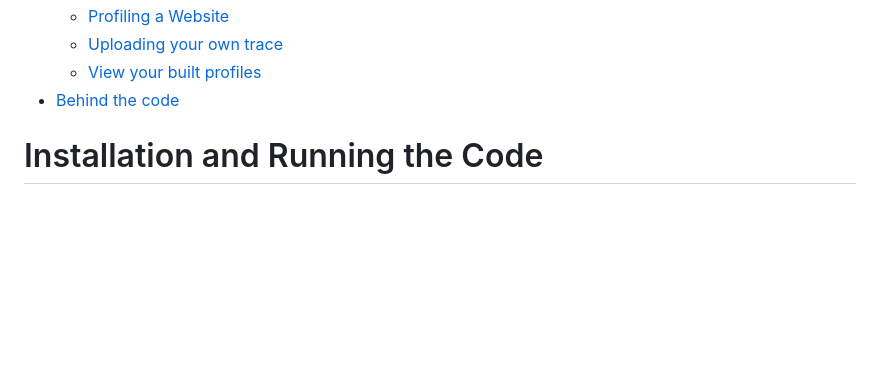
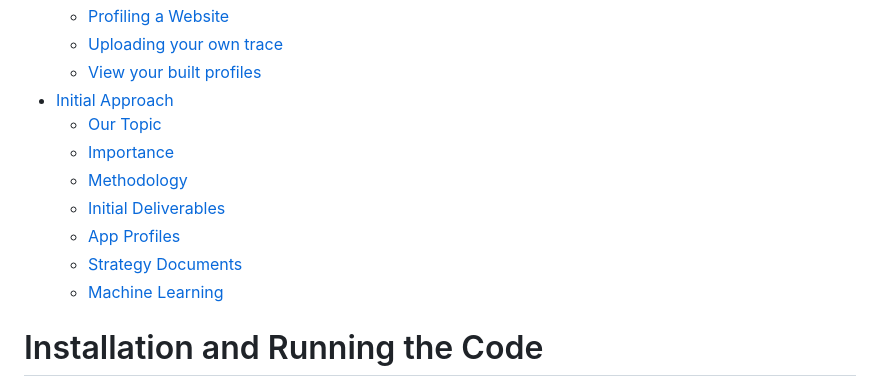
Before and after one commit to aiden200/Cyber-Sleuth, a Markdown page: README.md, the part around the change printed below. Rendered like a GitHub page; blank space fills up the shorter version.

Commit message:
updated readme initial approach

```diff
--- a/README.md
+++ b/README.md
@@ -16,7 +16,14 @@ Table of contents
     * [Profiling a Website](#profiling-a-website)
     * [Uploading your own trace](#uploading-your-own-trace)
     * [View your built profiles](#view-your-built-profiles)
-* [Behind the code](#behind-the-code)
+* [Initial Approach](#initial-approach)
+    * [Our Topic](#our-topic)
+    * [Importance](#why-is-this-important-and-who-does-this-project-serve)
+    * [Methodology](#methodology)
+    * [Initial Deliverables](#initial-deliverables)
+    * [App Profiles](#app-profiles)
+    * [Strategy Documents](#strategy-documents)
+    * [Machine Learning](#machine-learning)
 <!--te-->
 
 
```
Also changed, not shown: other parts of README.md (+10 -0 lines).
